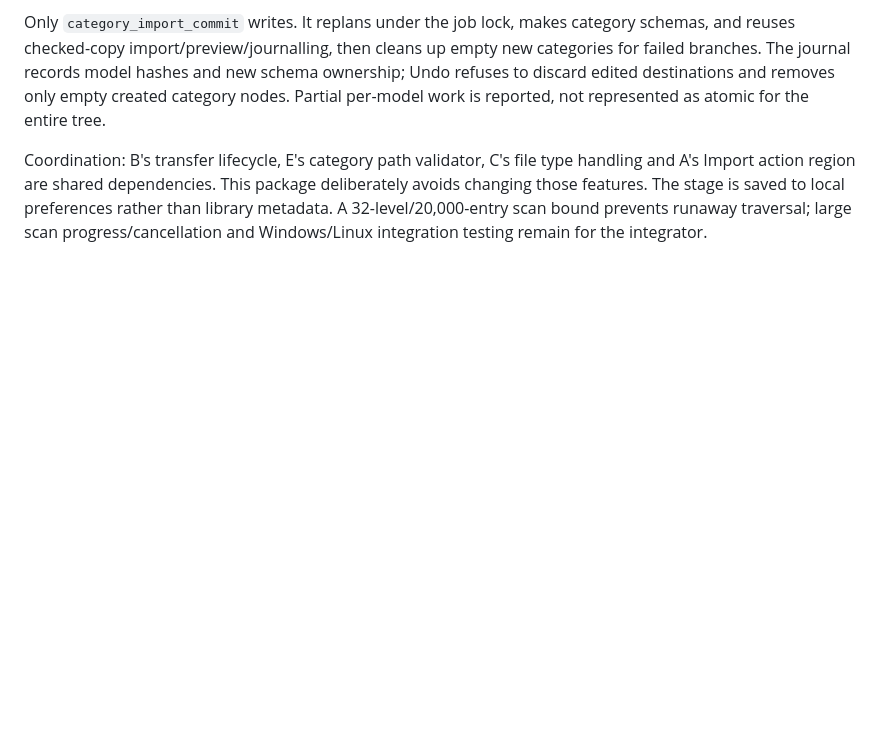
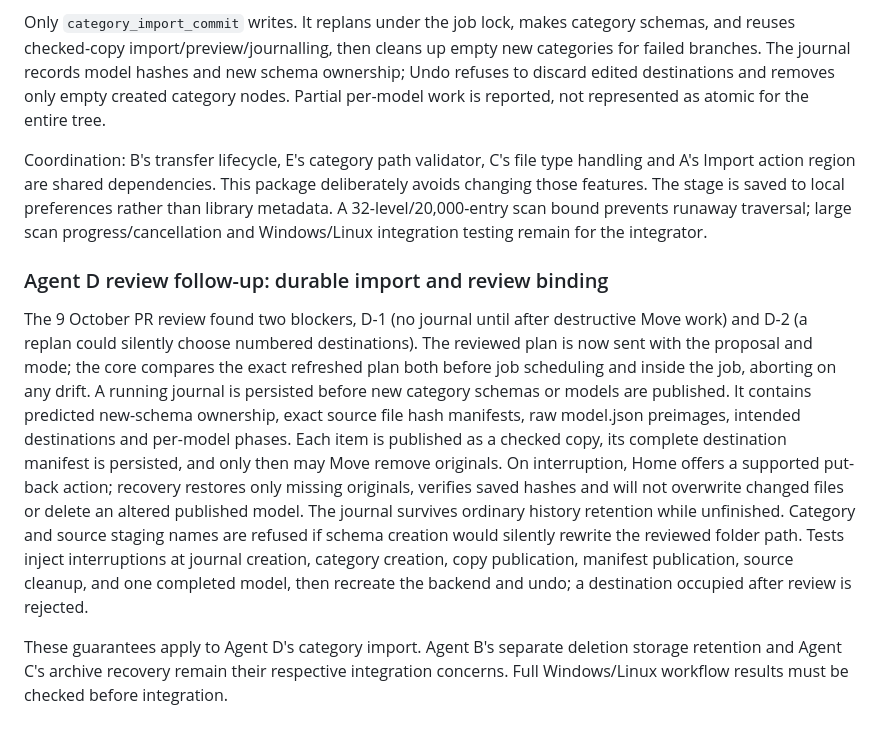
Before and after one commit to DrFlGd/Model-Library, a Markdown page: docs/PLAN.md, the part around the change. Drawn GitHub-style; blank space fills up the shorter version.

Commit message:
Document reviewed-plan binding and crash-safe category import recovery

```diff
--- a/docs/PLAN.md
+++ b/docs/PLAN.md
@@ -630,3 +630,9 @@ Implementation on `agent-d/import-category-review`; the user's Agent D requireme
 Only `category_import_commit` writes. It replans under the job lock, makes category schemas, and reuses checked-copy import/preview/journalling, then cleans up empty new categories for failed branches. The journal records model hashes and new schema ownership; Undo refuses to discard edited destinations and removes only empty created category nodes. Partial per-model work is reported, not represented as atomic for the entire tree.
 
 Coordination: B's transfer lifecycle, E's category path validator, C's file type handling and A's Import action region are shared dependencies. This package deliberately avoids changing those features. The stage is saved to local preferences rather than library metadata. A 32-level/20,000-entry scan bound prevents runaway traversal; large scan progress/cancellation and Windows/Linux integration testing remain for the integrator.
+
+### Agent D review follow-up: durable import and review binding
+
+The 9 October PR review found two blockers, D-1 (no journal until after destructive Move work) and D-2 (a replan could silently choose numbered destinations). The reviewed plan is now sent with the proposal and mode; the core compares the exact refreshed plan both before job scheduling and inside the job, aborting on any drift. A running journal is persisted before new category schemas or models are published. It contains predicted new-schema ownership, exact source file hash manifests, raw model.json preimages, intended destinations and per-model phases. Each item is published as a checked copy, its complete destination manifest is persisted, and only then may Move remove originals. On interruption, Home offers a supported put-back action; recovery restores only missing originals, verifies saved hashes and will not overwrite changed files or delete an altered published model. The journal survives ordinary history retention while unfinished. Category and source staging names are refused if schema creation would silently rewrite the reviewed folder path. Tests inject interruptions at journal creation, category creation, copy publication, manifest publication, source cleanup, and one completed model, then recreate the backend and undo; a destination occupied after review is rejected.
+
+These guarantees apply to Agent D's category import. Agent B's separate deletion storage retention and Agent C's archive recovery remain their respective integration concerns. Full Windows/Linux workflow results must be checked before integration.
```
